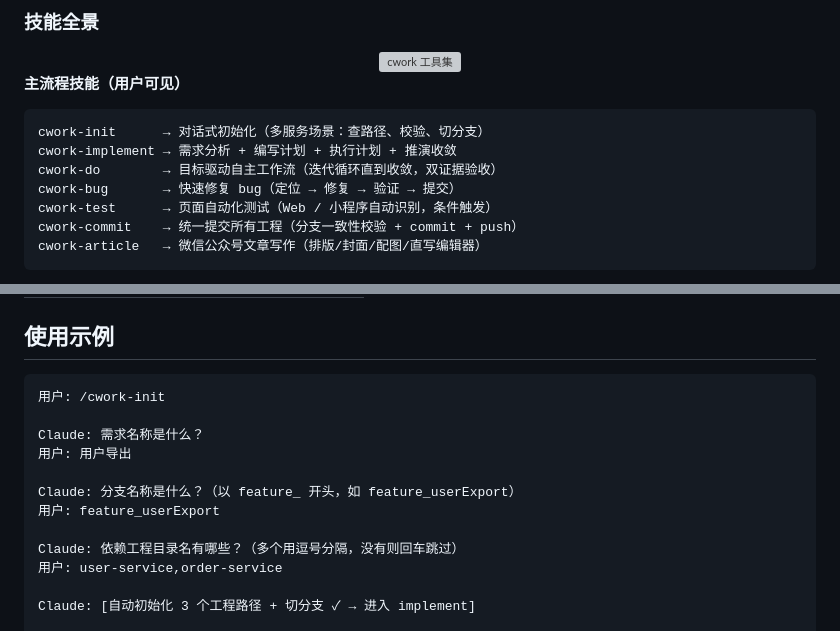
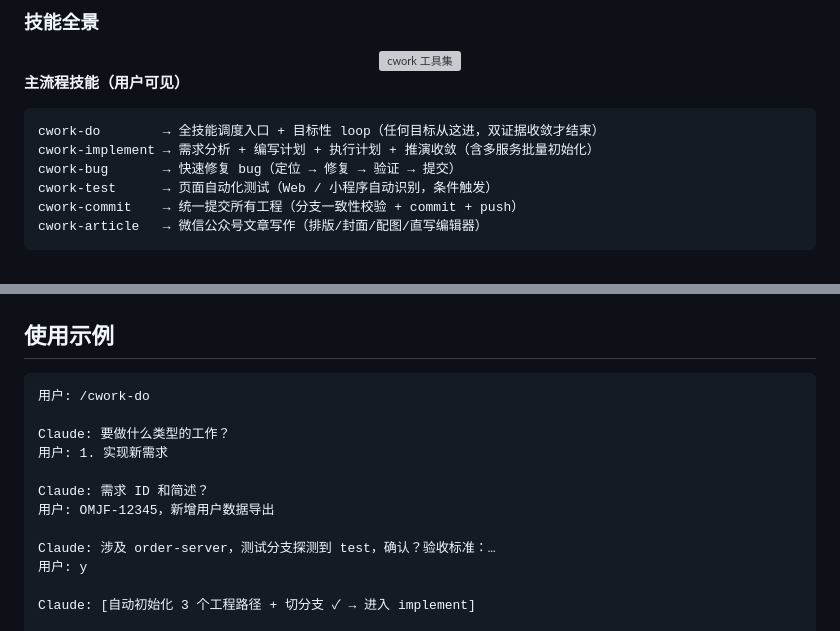
Before and after one commit to linuxhex/cwork, a Markdown page: README.md, 2 parts joined by grey strips. GitHub-like rendering; grey boxes are pictures that could not be loaded.

Commit message:
【init 残留清理】<fix> 根 README 与 docs/cwork-introduction 同步 init 退役口径，do 升为调度入口
Co-Authored-By: Claude Code <noreply@anthropic.com>

````diff
--- a/README.md
+++ b/README.md
@@ -58,9 +58,8 @@
 **主流程技能（用户可见）**
 
 ```
-cwork-init      → 对话式初始化（多服务场景：查路径、校验、切分支）
-cwork-implement → 需求分析 + 编写计划 + 执行计划 + 推演收敛
-cwork-do        → 目标驱动自主工作流（迭代循环直到收敛，双证据验收）
+cwork-do        → 全技能调度入口 + 目标性 loop（任何目标从这进，双证据收敛才结束）
+cwork-implement → 需求分析 + 编写计划 + 执行计划 + 推演收敛（含多服务批量初始化）
 cwork-bug       → 快速修复 bug（定位 → 修复 → 验证 → 提交）
 cwork-test      → 页面自动化测试（Web / 小程序自动识别，条件触发）
 cwork-commit    → 统一提交所有工程（分支一致性校验 + commit + push）
@@ -143,16 +142,16 @@ order-service 视角：主服务需要订单数据，我新增 /order/list 接
 ## 使用示例
 
 ```
-用户: /cwork-init
+用户: /cwork-do
 
-Claude: 需求名称是什么？
-用户: 用户导出
+Claude: 要做什么类型的工作？
+用户: 1. 实现新需求
 
-Claude: 分支名称是什么？（以 feature_ 开头，如 feature_userExport）
-用户: feature_userExport
+Claude: 需求 ID 和简述？
+用户: OMJF-12345，新增用户数据导出
 
-Claude: 依赖工程目录名有哪些？（多个用逗号分隔，没有则回车跳过）
-用户: user-service,order-service
+Claude: 涉及 order-server，测试分支探测到 test，确认？验收标准：…
+用户: y
 
 Claude: [自动初始化 3 个工程路径 + 切分支 ✓ → 进入 implement]
 
````
Also changed, not shown: docs/cwork-introduction.md (+3 -7 lines).
